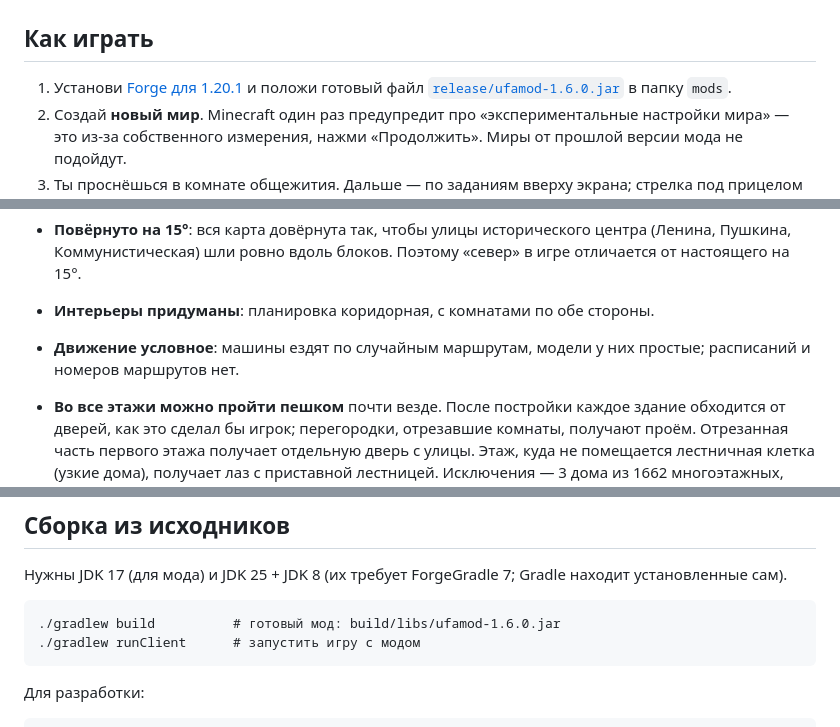
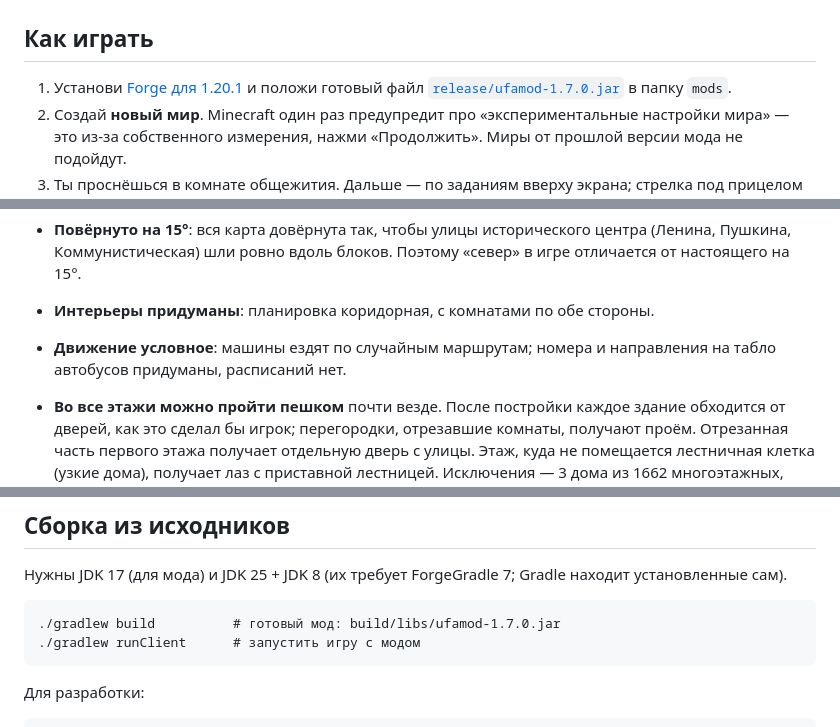
Before and after one commit to senjuzou27/biochem, a Markdown page: ufa-mod/README.md, 3 parts joined by grey strips. Rendered like a GitHub page.

````diff
--- a/ufa-mod/README.md
+++ b/ufa-mod/README.md
@@ -65,7 +72,7 @@
 ## Как играть
 
 1. Установи [Forge для 1.20.1](https://files.minecraftforge.net/net/minecraftforge/forge/index_1.20.1.html)
-   и положи готовый файл [`release/ufamod-1.6.0.jar`](release/ufamod-1.6.0.jar) в папку `mods`.
+   и положи готовый файл [`release/ufamod-1.7.0.jar`](release/ufamod-1.7.0.jar) в папку `mods`.
 2. Создай **новый мир**. Minecraft один раз предупредит про «экспериментальные настройки мира» — это из-за
    собственного измерения, нажми «Продолжить». Миры от прошлой версии мода не подойдут.
 3. Ты проснёшься в комнате общежития. Дальше — по заданиям вверху экрана; стрелка под прицелом показывает
@@ -129,8 +136,8 @@
 - **Повёрнуто на 15°**: вся карта довёрнута так, чтобы улицы исторического центра (Ленина, Пушкина,
   Коммунистическая) шли ровно вдоль блоков. Поэтому «север» в игре отличается от настоящего на 15°.
 - **Интерьеры придуманы**: планировка коридорная, с комнатами по обе стороны.
-- **Движение условное**: машины ездят по случайным маршрутам, модели у них простые; расписаний и номеров
-  маршрутов нет.
+- **Движение условное**: машины ездят по случайным маршрутам; номера и направления на табло автобусов
+  придуманы, расписаний нет.
 - **Во все этажи можно пройти пешком** почти везде. После постройки каждое здание обходится от дверей,
   как это сделал бы игрок; перегородки, отрезавшие комнаты, получают проём. Отрезанная часть первого этажа
   получает отдельную дверь с улицы. Этаж, куда не помещается лестничная клетка (узкие дома), получает лаз
@@ -153,7 +160,7 @@
 Нужны JDK 17 (для мода) и JDK 25 + JDK 8 (их требует ForgeGradle 7; Gradle находит установленные сам).
 
 ```
-./gradlew build          # готовый мод: build/libs/ufamod-1.6.0.jar
+./gradlew build          # готовый мод: build/libs/ufamod-1.7.0.jar
 ./gradlew runClient      # запустить игру с модом
 ```
 
````
Also changed, not shown: other parts of ufa-mod/README.md (+7 -0 lines), ufa-mod/docs/screenshots/bus_side.png (added), ufa-mod/docs/screenshots/cars.png (added), ufa-mod/docs/screenshots/in_the_bus.png, ufa-mod/docs/screenshots/minibus.png (added), 5 other files.
